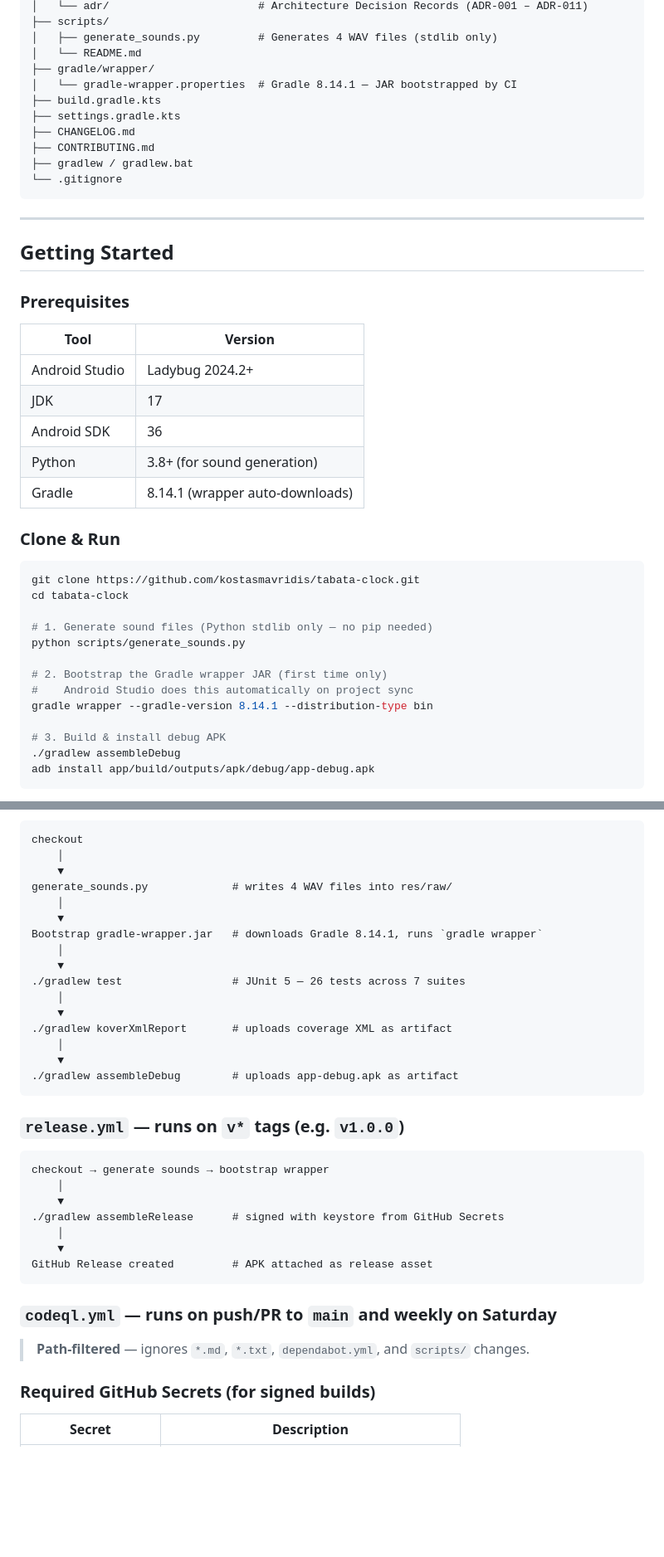
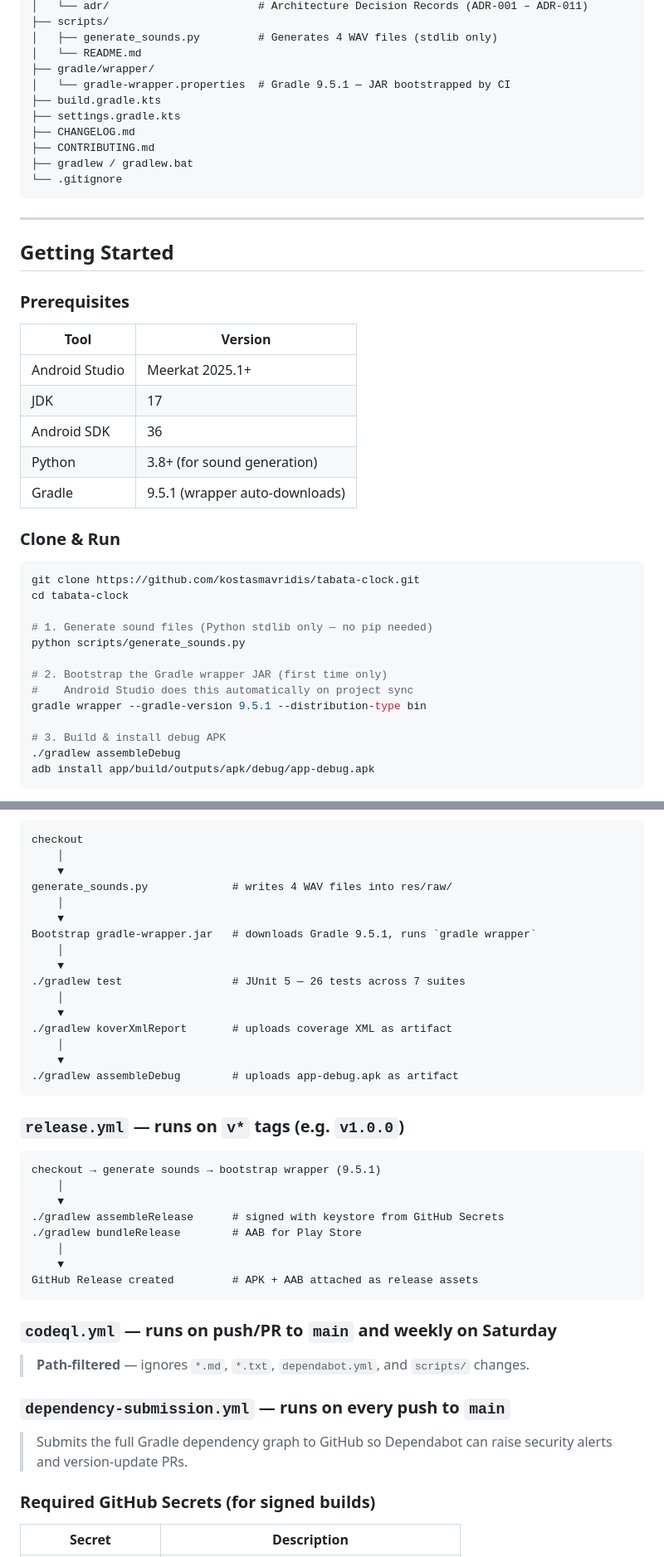
Before and after one commit to kostasmavridis/tabata-clock, a Markdown page: README.md, 2 parts joined by grey strips. Shown at 83% size. Rendered like a GitHub page; blank space fills up the shorter version.

````diff
--- a/README.md
+++ b/README.md
@@ -197,7 +200,7 @@ tabata-clock/
 │   ├── generate_sounds.py         # Generates 4 WAV files (stdlib only)
 │   └── README.md
 ├── gradle/wrapper/
-│   └── gradle-wrapper.properties  # Gradle 8.14.1 — JAR bootstrapped by CI
+│   └── gradle-wrapper.properties  # Gradle 9.5.1 — JAR bootstrapped by CI
 ├── build.gradle.kts
 ├── settings.gradle.kts
 ├── CHANGELOG.md
@@ -214,11 +217,11 @@ tabata-clock/
 
 | Tool | Version |
 |---|---|
-| Android Studio | Ladybug 2024.2+ |
+| Android Studio | Meerkat 2025.1+ |
 | JDK | 17 |
 | Android SDK | 36 |
 | Python | 3.8+ (for sound generation) |
-| Gradle | 8.14.1 (wrapper auto-downloads) |
+| Gradle | 9.5.1 (wrapper auto-downloads) |
 
 ### Clone & Run
 
@@ -231,7 +234,7 @@ python scripts/generate_sounds.py
 
 # 2. Bootstrap the Gradle wrapper JAR (first time only)
 #    Android Studio does this automatically on project sync
-gradle wrapper --gradle-version 8.14.1 --distribution-type bin
+gradle wrapper --gradle-version 9.5.1 --distribution-type bin
 
 # 3. Build & install debug APK
 ./gradlew assembleDebug
@@ -267,7 +270,7 @@ checkout
 generate_sounds.py             # writes 4 WAV files into res/raw/
     │
     ▼
-Bootstrap gradle-wrapper.jar   # downloads Gradle 8.14.1, runs `gradle wrapper`
+Bootstrap gradle-wrapper.jar   # downloads Gradle 9.5.1, runs `gradle wrapper`
     │
     ▼
 ./gradlew test                 # JUnit 5 — 26 tests across 7 suites
@@ -282,18 +285,23 @@ Bootstrap gradle-wrapper.jar   # downloads Gradle 8.14.1, runs `gradle wrapper`
 ### `release.yml` — runs on `v*` tags (e.g. `v1.0.0`)
 
 ```
-checkout → generate sounds → bootstrap wrapper
+checkout → generate sounds → bootstrap wrapper (9.5.1)
     │
     ▼
 ./gradlew assembleRelease      # signed with keystore from GitHub Secrets
+./gradlew bundleRelease        # AAB for Play Store
     │
     ▼
-GitHub Release created         # APK attached as release asset
+GitHub Release created         # APK + AAB attached as release assets
 ```
 
 ### `codeql.yml` — runs on push/PR to `main` and weekly on Saturday
 
 > **Path-filtered** — ignores `*.md`, `*.txt`, `dependabot.yml`, and `scripts/` changes.
+
+### `dependency-submission.yml` — runs on every push to `main`
+
+> Submits the full Gradle dependency graph to GitHub so Dependabot can raise security alerts and version-update PRs.
 
 ### Required GitHub Secrets (for signed builds)
 
````
Also changed, not shown: other parts of README.md (+8 -5 lines), CONTRIBUTING.md (+8 -5 lines).
